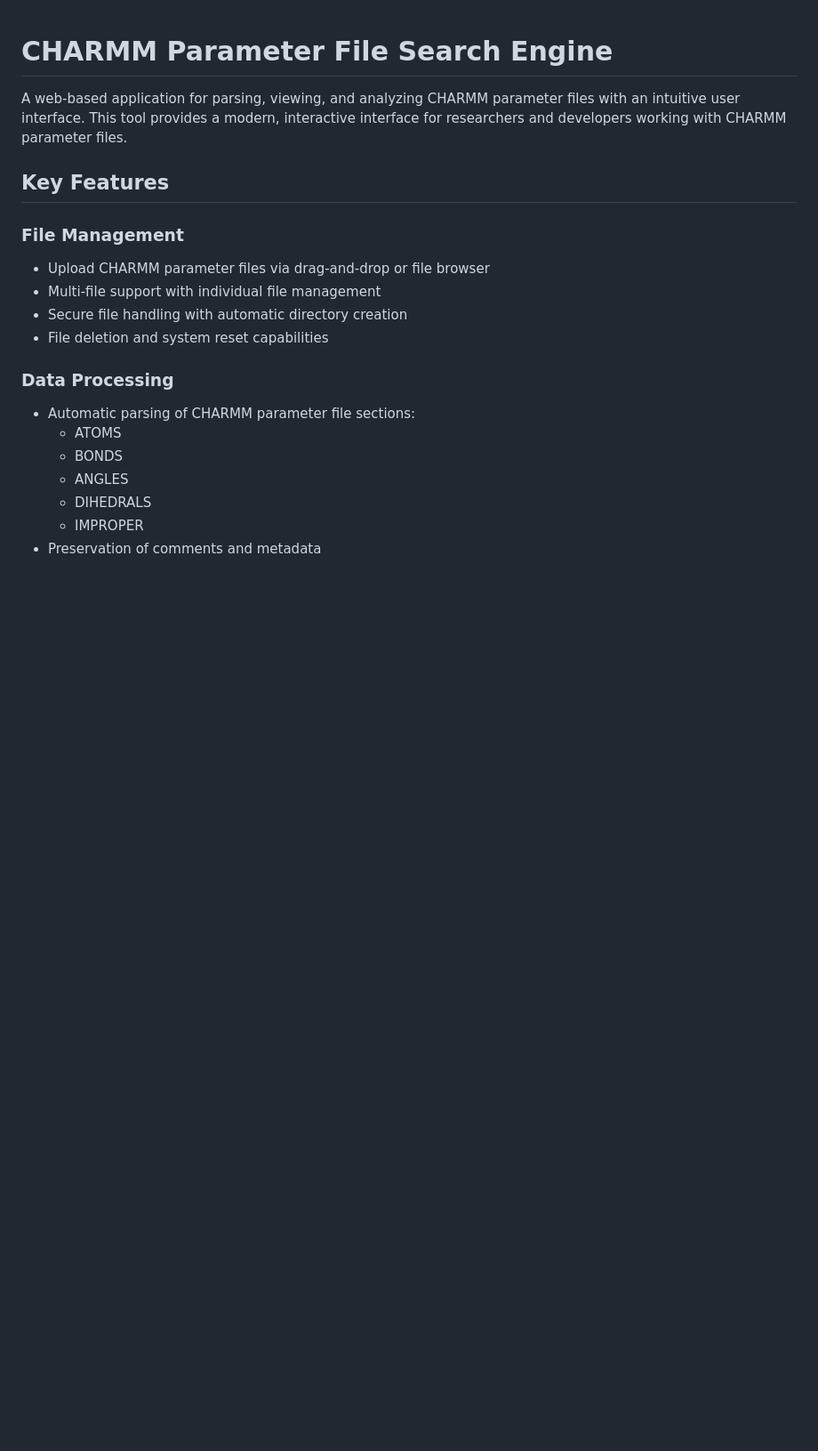
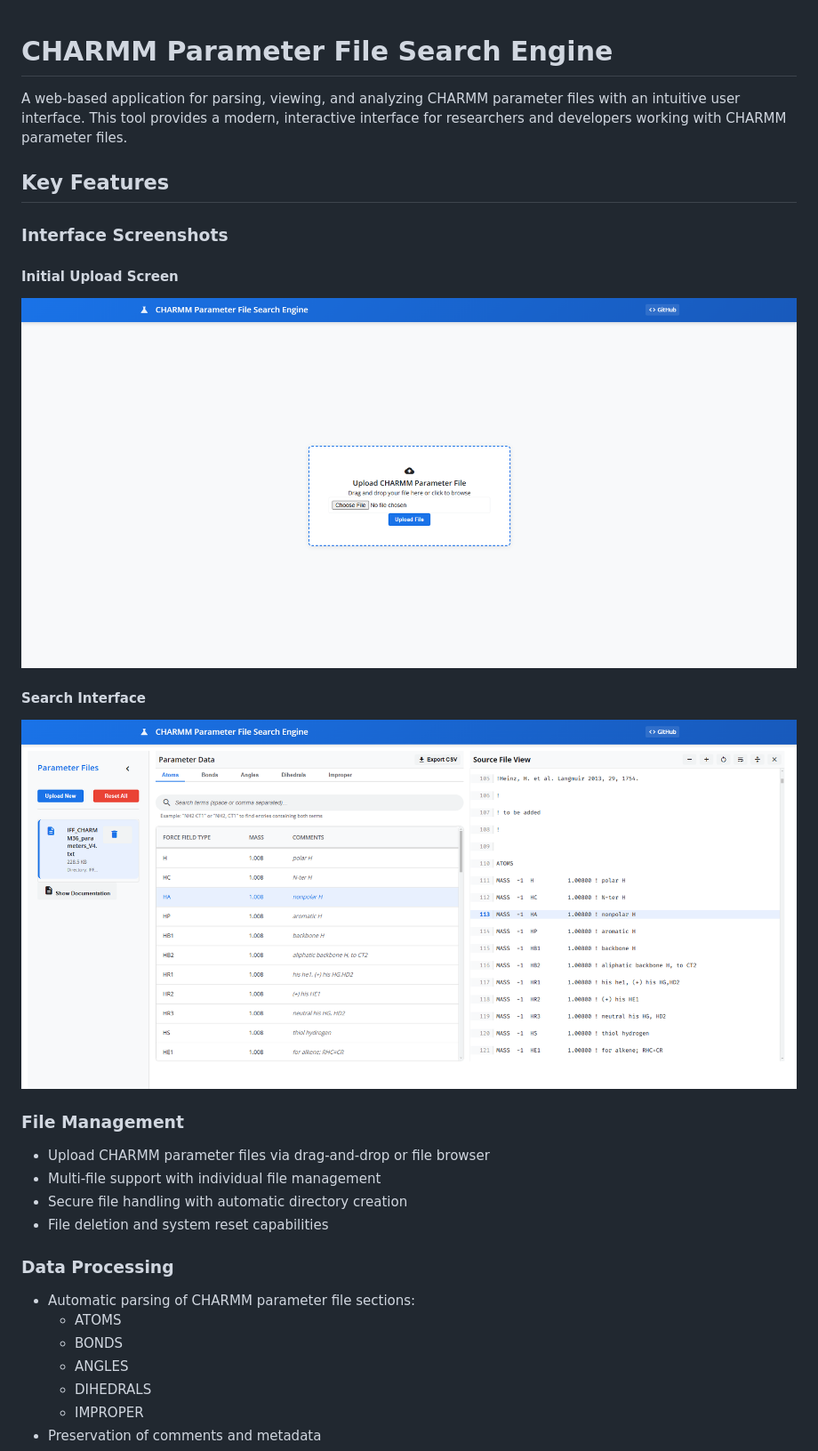
Before and after one commit to fl-sean03/CHARMM-Parameter-File-Search-Engine, a Markdown page: README.md, the part around the change. Shown at 89% size. Drawn GitHub-style; blank space fills up the shorter version.

Commit message:
docs: Add interface screenshots to README

```diff
--- a/README.md
+++ b/README.md
@@ -3,6 +3,14 @@
 A web-based application for parsing, viewing, and analyzing CHARMM parameter files with an intuitive user interface. This tool provides a modern, interactive interface for researchers and developers working with CHARMM parameter files.
 
 ## Key Features
+
+### Interface Screenshots
+
+#### Initial Upload Screen
+![Initial Upload Screen](imgs/Initial_Upload.png)
+
+#### Search Interface
+![Search Interface](imgs/Search_Engine.png)
 
 ### File Management
 - Upload CHARMM parameter files via drag-and-drop or file browser
```
